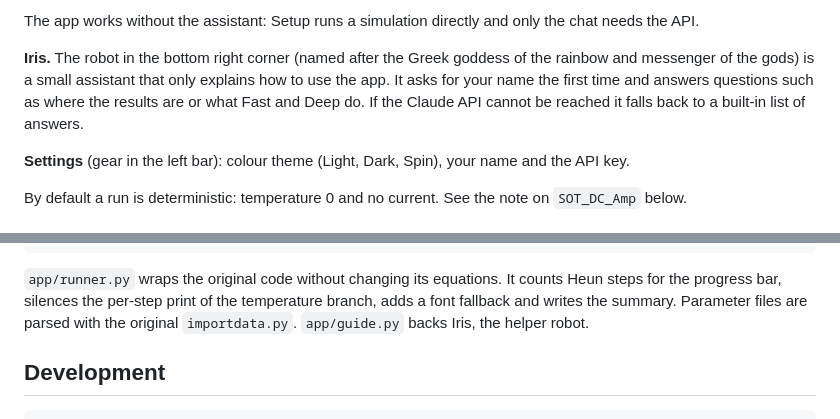
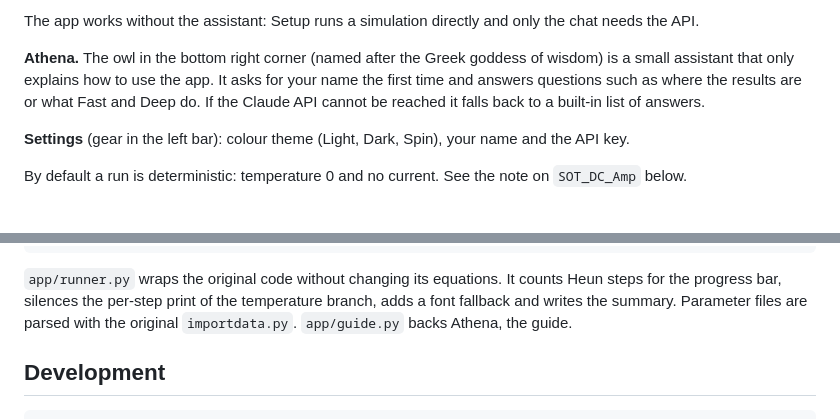
Before and after one commit to Michaellianeris/sublattice-agent, a Markdown page: README.md, 2 parts joined by grey strips. Drawn GitHub-style.

Commit message:
README: describe Athena

```diff
--- a/README.md
+++ b/README.md
@@ -78,8 +78,8 @@ run starts and is hidden otherwise.
 
 The app works without the assistant: Setup runs a simulation directly and only the chat needs the API.
 
-**Iris.** The robot in the bottom right corner (named after the Greek goddess of the rainbow and
-messenger of the gods) is a small assistant that only explains how to use the app. It asks for your name the first time and answers questions such as where the results are or what
+**Athena.** The owl in the bottom right corner (named after the Greek goddess of wisdom) is a small
+assistant that only explains how to use the app. It asks for your name the first time and answers questions such as where the results are or what
 Fast and Deep do. If the Claude API cannot be reached it falls back to a built-in list of answers.
 
 **Settings** (gear in the left bar): colour theme (Light, Dark, Spin), your name and the API key.
@@ -206,7 +206,7 @@ run queue (app/simulations.py) --> python -m app.runner   (one process per run)
 
 `app/runner.py` wraps the original code without changing its equations. It counts Heun steps for the
 progress bar, silences the per-step print of the temperature branch, adds a font fallback and writes the
-summary. Parameter files are parsed with the original `importdata.py`. `app/guide.py` backs Iris, the helper robot.
+summary. Parameter files are parsed with the original `importdata.py`. `app/guide.py` backs Athena, the guide.
 
 ## Development
 
```
